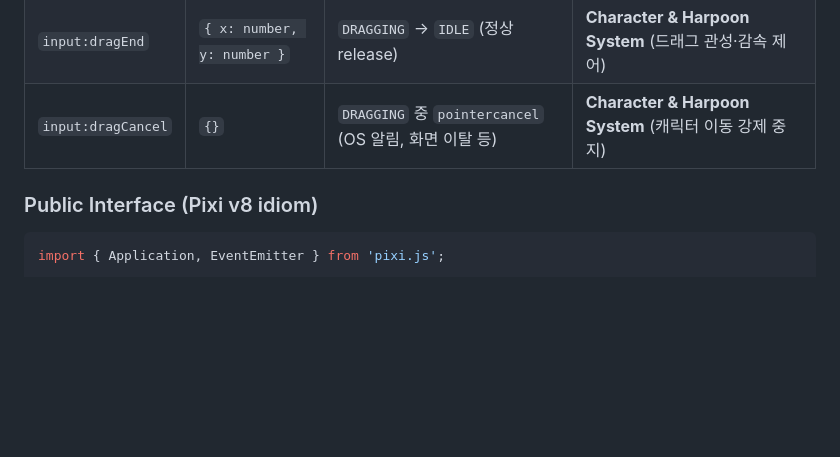
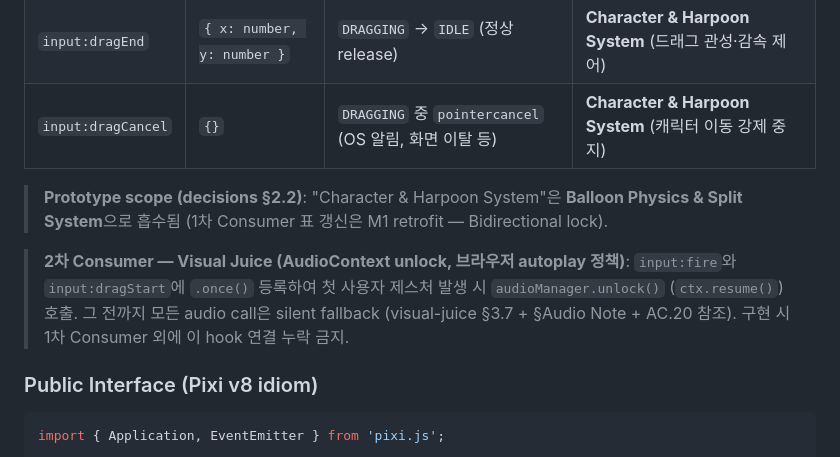
Before and after one commit to gentlius/BagelMVP, a Markdown page: design/gdd/input-system.md, the part around the change. GitHub-like rendering; blank space fills up the shorter version.

```diff
--- a/design/gdd/input-system.md
+++ b/design/gdd/input-system.md
@@ -60,6 +60,10 @@ POP!이 의도적으로 *안 하는* 것: 복잡한 콤보, 제스처 인식,
 | `input:dragMove` | `{ x: number, y: number }` | `DRAGGING` 중 매 `pointermove` 발생 | **Character & Harpoon System** (캐릭터 목적지 좌표 실시간 갱신) |
 | `input:dragEnd` | `{ x: number, y: number }` | `DRAGGING` → `IDLE` (정상 release) | **Character & Harpoon System** (드래그 관성·감속 제어) |
 | `input:dragCancel` | `{}` | `DRAGGING` 중 `pointercancel` (OS 알림, 화면 이탈 등) | **Character & Harpoon System** (캐릭터 이동 강제 중지) |
+
+> **Prototype scope (decisions §2.2)**: "Character & Harpoon System"은 **Balloon Physics & Split System**으로 흡수됨 (1차 Consumer 표 갱신은 M1 retrofit — Bidirectional lock).
+
+> **2차 Consumer — Visual Juice (AudioContext unlock, 브라우저 autoplay 정책)**: `input:fire`와 `input:dragStart`에 `.once()` 등록하여 첫 사용자 제스처 발생 시 `audioManager.unlock()` (`ctx.resume()`) 호출. 그 전까지 모든 audio call은 silent fallback (visual-juice §3.7 + §Audio Note + AC.20 참조). 구현 시 1차 Consumer 외에 이 hook 연결 누락 금지.
 
 ### Public Interface (Pixi v8 idiom)
 
```
Also changed, not shown: design/art/art-bible.md (+1 -1 lines), design/gdd/balloon-physics-split-system.md (+1 -0 lines).
